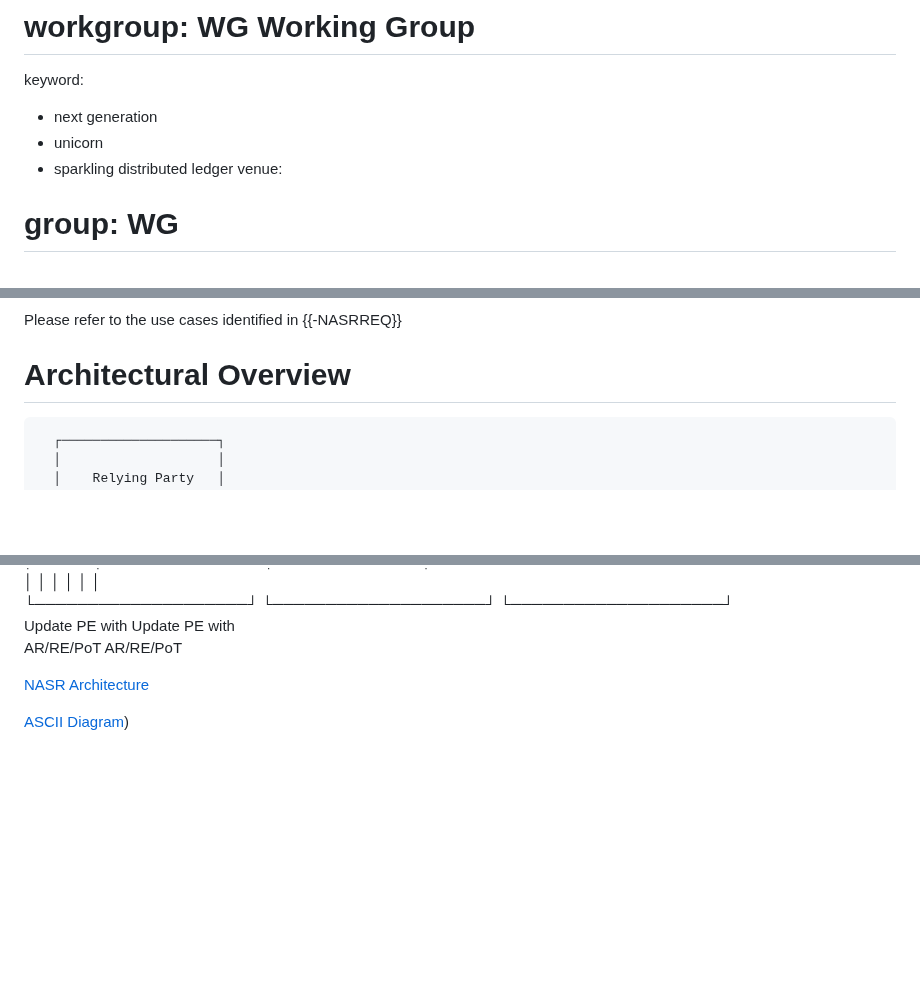
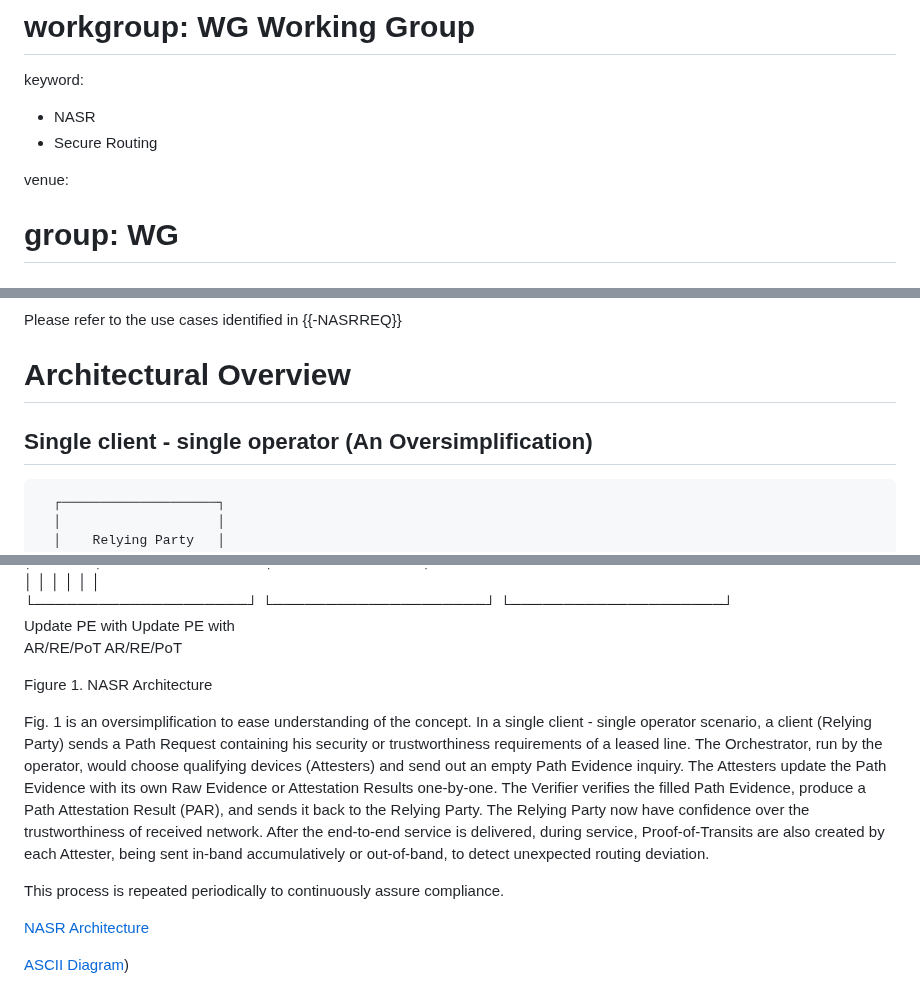
Before and after one commit to liuchunchi/nasr-architecture, a Markdown page: draft-liu-nasr-architecture.md, 3 parts joined by grey strips. Rendered like a GitHub page; blank space fills up the shorter version.

Commit message:
Add architecture explanation

```diff
--- a/draft-liu-nasr-architecture.md
+++ b/draft-liu-nasr-architecture.md
@@ -12,9 +12,9 @@ v: 3
 # area: AREA
 # workgroup: WG Working Group
 keyword:
- - next generation
- - unicorn
- - sparkling distributed ledger
+ - NASR
+ - Secure Routing
+
 venue:
 #  group: WG
 #  type: Working Group
@@ -59,6 +58,8 @@ This document introduces the architecture, entities, interactive procedures, and
 Please refer to the use cases identified in {{-NASRREQ}}
 
 # Architectural Overview
+
+## Single client - single operator (An Oversimplification)
 
       ┌────────────────────┐
       │                    │
@@ -86,6 +87,12 @@ Please refer to the use cases identified in {{-NASRREQ}}
       └────────────────────┘       └────────────────────┘       └────────────────────┘
                         Update PE with                Update PE with
                           AR/RE/PoT                     AR/RE/PoT
+
+Figure 1. NASR Architecture
+
+Fig. 1 is an oversimplification to ease understanding of the concept. In a single client - single operator scenario, a client (Relying Party) sends a Path Request containing his security or trustworthiness requirements of a leased line. The Orchestrator, run by the operator, would choose qualifying devices (Attesters) and send out an empty Path Evidence inquiry. The Attesters update the Path Evidence with its own Raw Evidence or Attestation Results one-by-one. The Verifier verifies the filled Path Evidence, produce a Path Attestation Result (PAR), and sends it back to the Relying Party. The Relying Party now have confidence over the trustworthiness of received network. After the end-to-end service is delivered, during service, Proof-of-Transits are also created by each Attester, being sent in-band accumulatively or out-of-band, to detect unexpected routing deviation.
+
+This process is repeated periodically to continuously assure compliance.
 
 [NASR Architecture](https://docs.google.com/presentation/d/1sT2jn8YfgDE7KXhTuAgPBdlWDbxV2uZ_Z78SkMs0HNk/edit?usp=sharing)
 
```
Also changed, not shown: other parts of draft-liu-nasr-architecture.md (+0 -1 lines).
